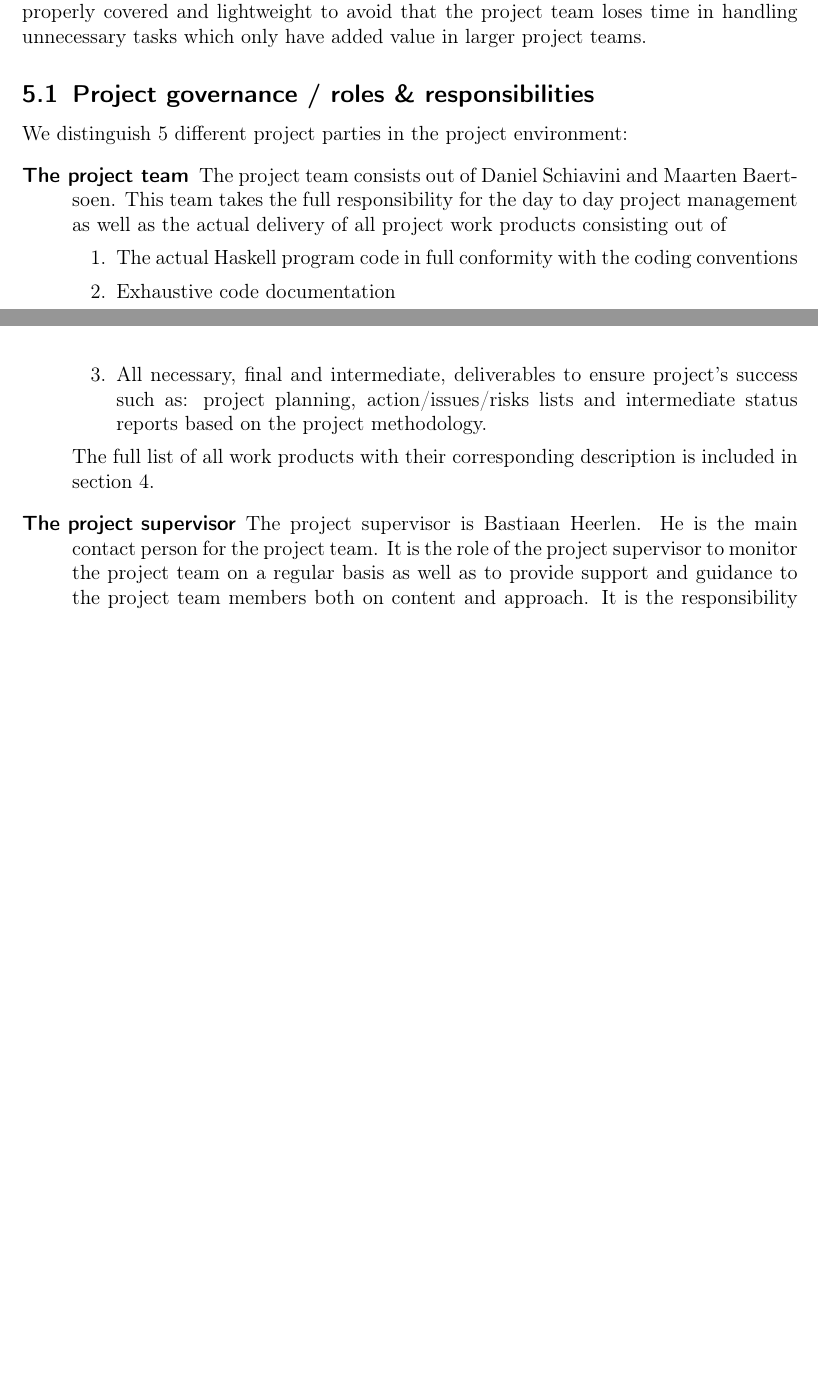
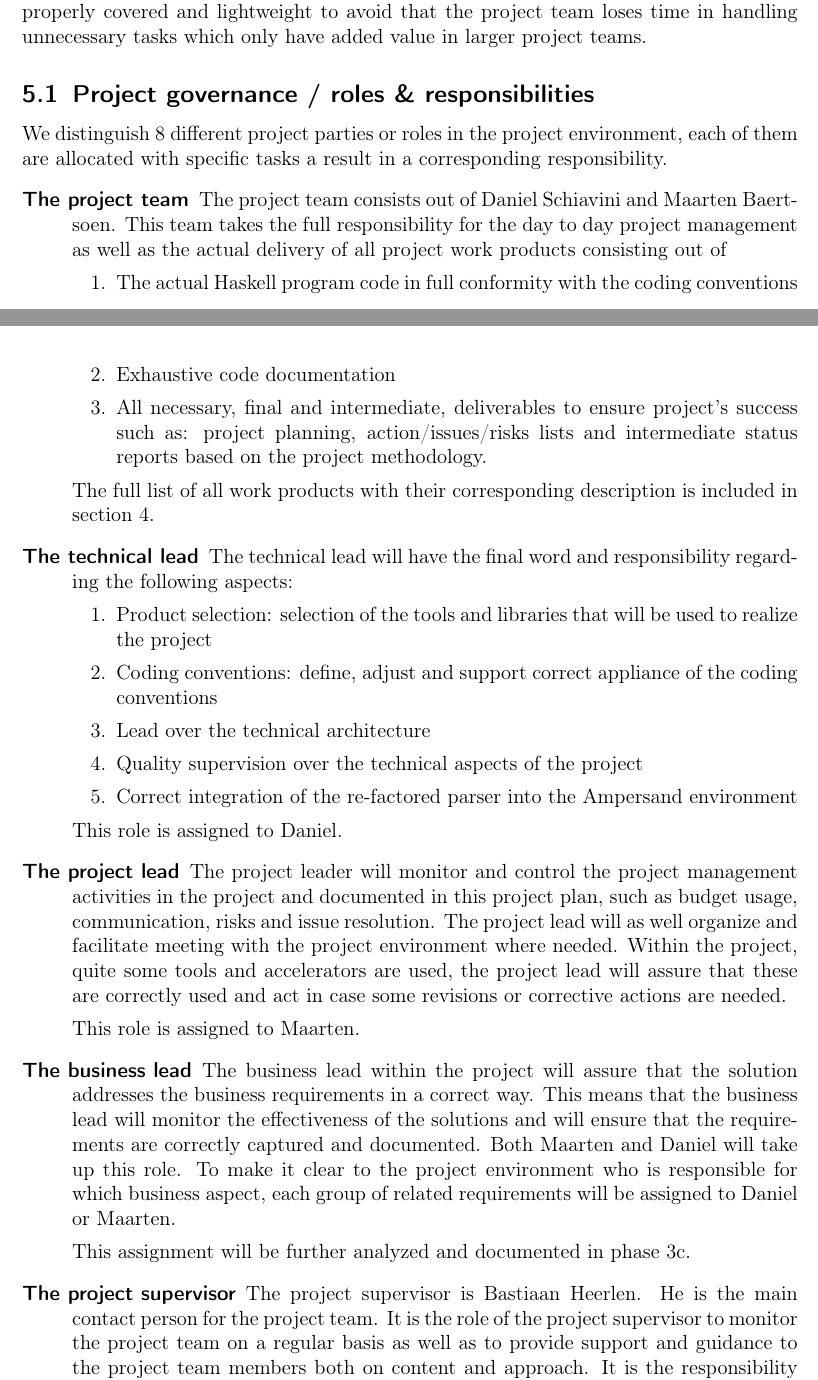
Before and after one commit to DanielSchiavini/ampersand-abi, a LaTeX document (Planning/Planning.tex, which reads Planning/Sections/Project-management.tex): two parts of pages 16 and 17 of 37, joined at a grey line, cut so that both start at the same text, the shorter picture padded with empty space. Compiled offline with pdfLaTeX.

Commit message:
project management: addition of tasks and roles

```diff
--- a/Planning/Sections/Project-management.tex
+++ b/Planning/Sections/Project-management.tex
@@ -6,7 +6,7 @@ As the project team consists only out of 2 team members, special attention is gi
 Holistic to assure that all important aspects with regards to the management of this project are properly covered and lightweight to avoid that the project team loses time in handling unnecessary tasks which only have added value in larger project teams.
 
 \subsection{Project governance / roles \& responsibilities}
-We distinguish 5 different project parties in the project environment:
+We distinguish 8 different project parties or roles in the project environment, each of them are allocated with specific tasks a result in a corresponding responsibility.
 \begin{description}
 	\item[The project team]
 	The project team consists out of Daniel Schiavini and Maarten Baertsoen.
@@ -17,6 +17,37 @@ We distinguish 5 different project parties in the project environment:
 		\item All necessary, final and intermediate, deliverables to ensure project's success such as: project planning, action/issues/risks lists and intermediate status reports based on the project methodology.
 	\end {enumerate}
 	The full list of all work products with their corresponding description is included in \autoref{sec:project-approach}.
+
+	\item[The technical lead]
+
+	The technical lead will have the final word and responsibility regarding the following aspects:
+	\begin{enumerate}
+		\item 	Product selection: selection of the tools and libraries that will be used to realize the project
+		\item 	Coding conventions: define, adjust and support correct  appliance of the coding conventions
+		\item 	Lead over the technical architecture
+		\item 	Quality supervision over the technical aspects of the project
+		\item 	Correct integration of the re-factored parser into the Ampersand environment
+	\end {enumerate}
+
+	This role is assigned to Daniel.
+
+	\item[The project lead]
+
+	The project leader will monitor and control the project management activities in the project and documented in this project plan, such as budget usage, communication, risks and issue resolution.
+	 The project lead will as well organize and facilitate meeting with the project environment where needed.
+Within the project, quite some tools and accelerators are used, the project lead will assure that these are correctly used and act in case some revisions or corrective actions are needed.
+
+	This role is assigned to Maarten.
+
+	\item[The business lead]
+
+	The business lead within the project will assure that the solution addresses the business requirements in a correct way.
+	This means that the business lead will monitor the effectiveness of the solutions and will ensure that the requirements are correctly captured and documented.
+	Both Maarten and Daniel will take up this role.
+	To make it clear to the project environment who is responsible for which business aspect, each group of related requirements will be assigned to Daniel or Maarten.
+
+	This assignment  will be further analyzed and documented in phase 3c.
+
 
 	\item[The project supervisor]
 	The project supervisor is Bastiaan Heerlen.
```
